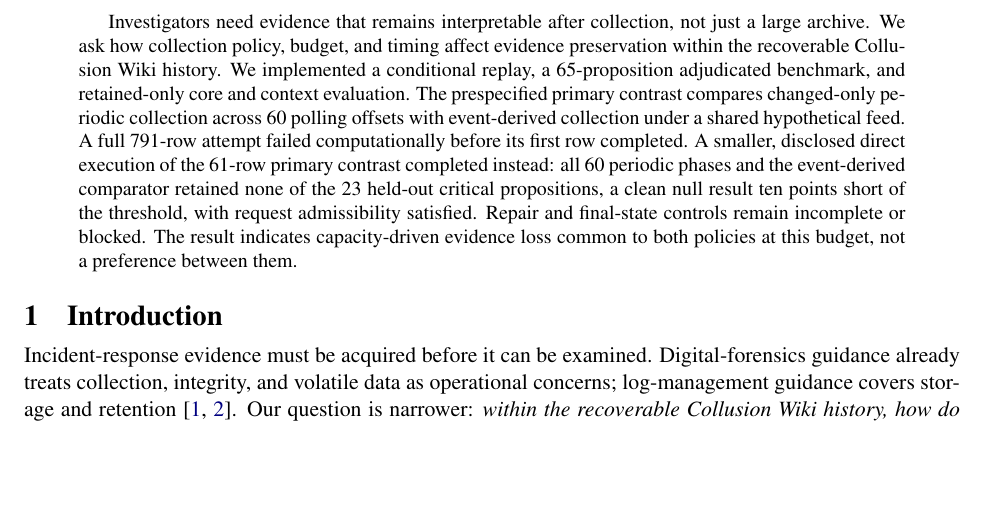
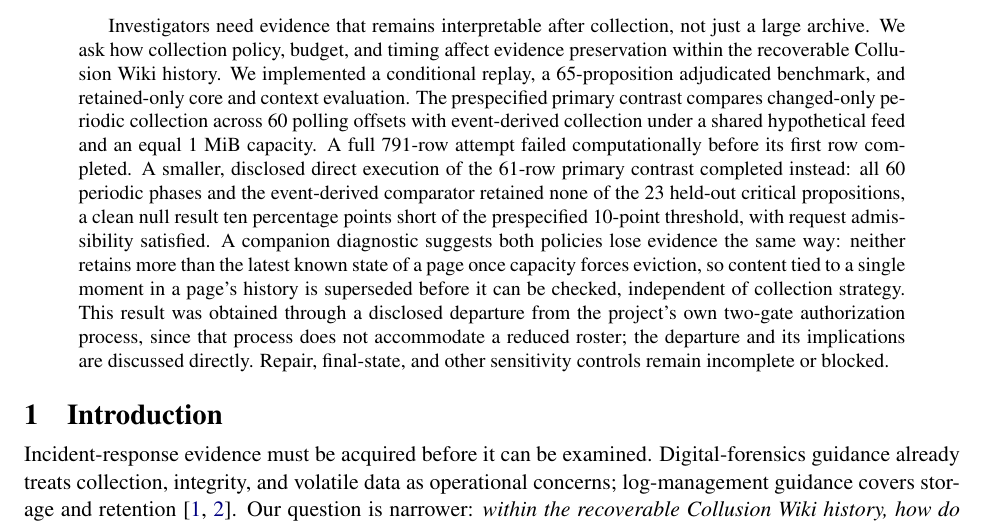
Before and after one commit to ubayd-hattas/AI_Incident, a LaTeX paper (report/report.tex): part of page 1 of 11, cut so that both start at the same text, the shorter picture padded with empty space. Compiled offline with pdfLaTeX.

Commit message:
docs(report): add official template + converted docx, expand abstract
Added the official Apart Research submission template (.docx) and a
faithful conversion of the LaTeX report into that exact structure
(numbered 1-6 sections, explicit "Our main contributions" bullets,
required Code and Data section, required LLM Usage Statement,
Author Contributions), read and checked in full before committing.

Fixed a real discrepancy the template revealed: it asks for a
150-250 word abstract, not the <=150 word limit assumed earlier from
a secondary internal doc. Expanded the LaTeX abstract to ~218 words,
adding real content already established elsewhere in the report (the
overwrite/eviction mechanism finding, the authorization-process
departure), not padding.

Known follow-up, not done here (docx binary editing was judged too
risky to attempt directly under time pressure): the converted docx's
Code and Data section still has one stale sentence claiming "the
existing LaTeX article layout... has been retained for this
conversion," which is no longer true once converted to the template
structure. Needs a manual text fix in Word.

Ignored Word's transient ~$*.docx lock files.

Co-Authored-By: Claude Sonnet 5 <noreply@anthropic.com>

```diff
--- a/report/report.tex
+++ b/report/report.tex
@@ -43,7 +43,7 @@ Samson Okuthe (Electrical Engineer)\\[3pt]
 \thispagestyle{fancy}
 
 \begin{abstract}
-Investigators need evidence that remains interpretable after collection, not just a large archive. We ask how collection policy, budget, and timing affect evidence preservation within the recoverable Collusion Wiki history. We implemented a conditional replay, a 65-proposition adjudicated benchmark, and retained-only core and context evaluation. The prespecified primary contrast compares changed-only periodic collection across 60 polling offsets with event-derived collection under a shared hypothetical feed. A full 791-row attempt failed computationally before its first row completed. A smaller, disclosed direct execution of the 61-row primary contrast completed instead: all 60 periodic phases and the event-derived comparator retained none of the 23 held-out critical propositions, a clean null result ten points short of the threshold, with request admissibility satisfied. Repair and final-state controls remain incomplete or blocked. The result indicates capacity-driven evidence loss common to both policies at this budget, not a preference between them.
+Investigators need evidence that remains interpretable after collection, not just a large archive. We ask how collection policy, budget, and timing affect evidence preservation within the recoverable Collusion Wiki history. We implemented a conditional replay, a 65-proposition adjudicated benchmark, and retained-only core and context evaluation. The prespecified primary contrast compares changed-only periodic collection across 60 polling offsets with event-derived collection under a shared hypothetical feed and an equal 1 MiB capacity. A full 791-row attempt failed computationally before its first row completed. A smaller, disclosed direct execution of the 61-row primary contrast completed instead: all 60 periodic phases and the event-derived comparator retained none of the 23 held-out critical propositions, a clean null result ten percentage points short of the prespecified 10-point threshold, with request admissibility satisfied. A companion diagnostic suggests both policies lose evidence the same way: neither retains more than the latest known state of a page once capacity forces eviction, so content tied to a single moment in a page's history is superseded before it can be checked, independent of collection strategy. This result was obtained through a disclosed departure from the project's own two-gate authorization process, since that process does not accommodate a reduced roster; the departure and its implications are discussed directly. Repair, final-state, and other sensitivity controls remain incomplete or blocked.
 \end{abstract}
 
 \section{Introduction}
```
Also changed, not shown: 3 other files.
